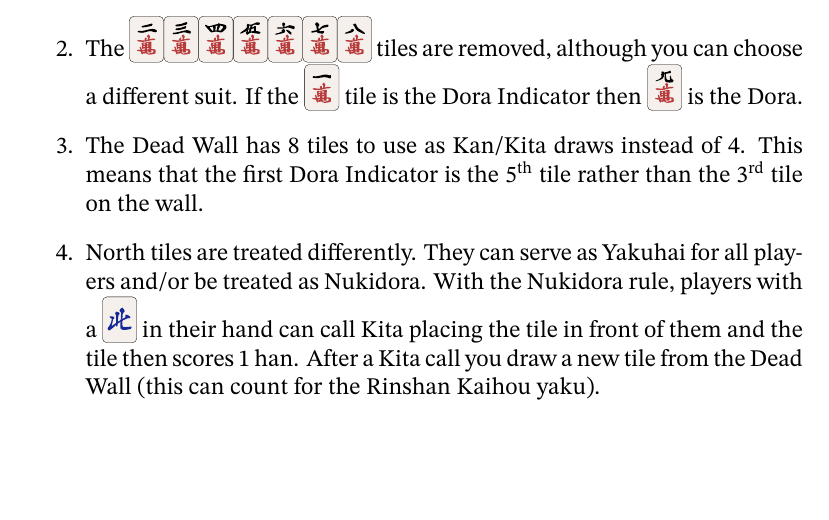
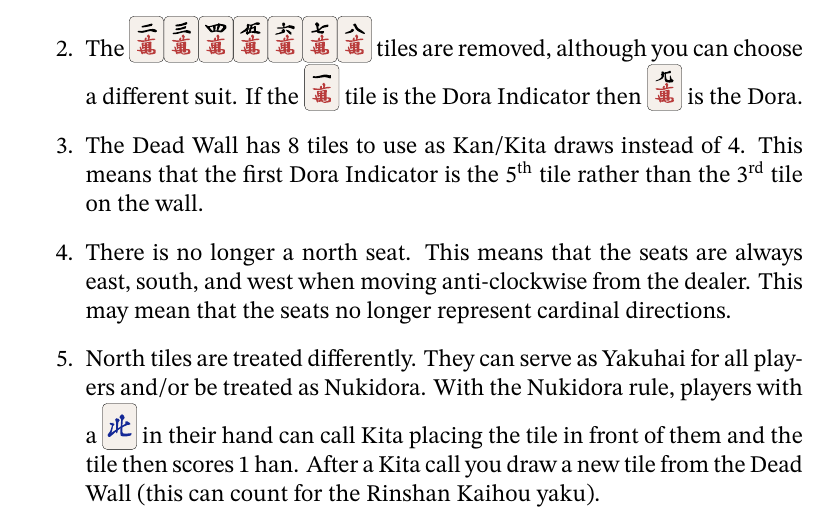
Before and after one commit to Dall4s63/mahjong_helpers, a LaTeX document (cheat_sheet.tex): part of page 9 of 9, cut so that both start at the same text, the shorter picture padded with empty space. Compiled offline with XeLaTeX.

Commit message:
add a bit more to the 3 player section

```diff
--- a/cheat_sheet.tex
+++ b/cheat_sheet.tex
@@ -465,6 +465,10 @@ Indicator then \mj{9m} is the Dora.
 \item The Dead Wall has 8 tiles to use as Kan/Kita draws instead
 of 4. This means that the first Dora Indicator is the 5\textsuperscript{th}
 tile rather than the 3\textsuperscript{rd} tile on the wall.
+\item There is no longer a north seat. This means that the
+seats are always east, south, and west when moving anti-clockwise
+from the dealer. This may mean that the seats no longer represent
+cardinal directions.
 \item North tiles are treated differently. They can
 serve as Yakuhai for all players and/or be treated as Nukidora.
 With the Nukidora rule, players with a \mj{4z} in their
```
Also changed, not shown: cheat_sheet.pdf.
